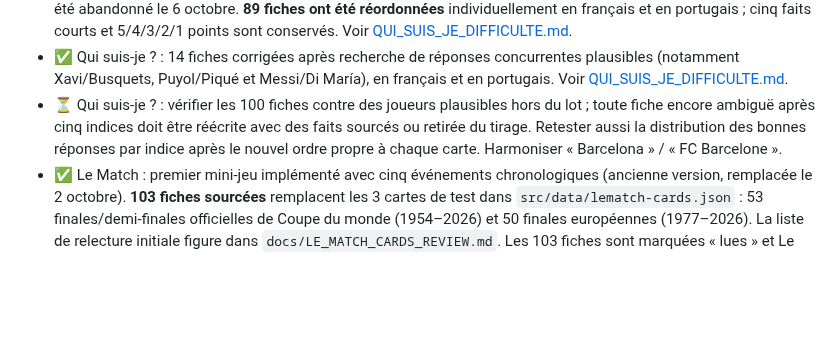
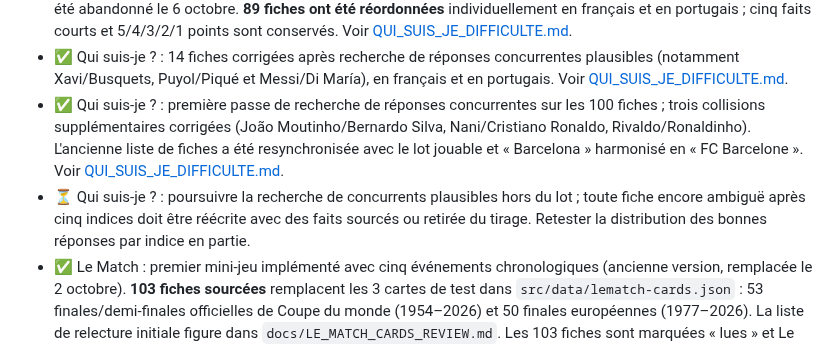
Before and after one commit to Dacloccortexa/game-project, a Markdown page: docs/TODO.md, the part around the change. Rendered like a GitHub page; blank space fills up the shorter version.

Commit message:
Suivre la première passe de contrôle des fiches Qui suis-je

```diff
--- a/docs/TODO.md
+++ b/docs/TODO.md
@@ -27,7 +27,8 @@
 - ⏳ Qui suis-je ? : faire une relecture éditoriale et un playtest de la difficulté réelle des indices avant une vraie soirée test (statut du lot : « fiches sourcées, difficulté à éprouver en partie »).
 - ✅ Qui suis-je ? : le premier club a été recalibré sur 84 des 100 fiches le 3 octobre, puis l'ordre fixe des catégories a été abandonné le 6 octobre. **89 fiches ont été réordonnées** individuellement en français et en portugais ; cinq faits courts et 5/4/3/2/1 points sont conservés. Voir [QUI_SUIS_JE_DIFFICULTE.md](QUI_SUIS_JE_DIFFICULTE.md).
 - ✅ Qui suis-je ? : 14 fiches corrigées après recherche de réponses concurrentes plausibles (notamment Xavi/Busquets, Puyol/Piqué et Messi/Di María), en français et en portugais. Voir [QUI_SUIS_JE_DIFFICULTE.md](QUI_SUIS_JE_DIFFICULTE.md).
-- ⏳ Qui suis-je ? : vérifier les 100 fiches contre des joueurs plausibles hors du lot ; toute fiche encore ambiguë après cinq indices doit être réécrite avec des faits sourcés ou retirée du tirage. Retester aussi la distribution des bonnes réponses par indice après le nouvel ordre propre à chaque carte. Harmoniser « Barcelona » / « FC Barcelone ».
+- ✅ Qui suis-je ? : première passe de recherche de réponses concurrentes sur les 100 fiches ; trois collisions supplémentaires corrigées (João Moutinho/Bernardo Silva, Nani/Cristiano Ronaldo, Rivaldo/Ronaldinho). L'ancienne liste de fiches a été resynchronisée avec le lot jouable et « Barcelona » harmonisé en « FC Barcelone ». Voir [QUI_SUIS_JE_DIFFICULTE.md](QUI_SUIS_JE_DIFFICULTE.md).
+- ⏳ Qui suis-je ? : poursuivre la recherche de concurrents plausibles hors du lot ; toute fiche encore ambiguë après cinq indices doit être réécrite avec des faits sourcés ou retirée du tirage. Retester la distribution des bonnes réponses par indice en partie.
 - ✅ Le Match : premier mini-jeu implémenté avec cinq événements chronologiques (ancienne version, remplacée le 2 octobre). **103 fiches sourcées** remplacent les 3 cartes de test dans `src/data/lematch-cards.json` : 53 finales/demi-finales officielles de Coupe du monde (1954–2026) et 50 finales européennes (1977–2026). La liste de relecture initiale figure dans `docs/LE_MATCH_CARDS_REVIEW.md`. Les 103 fiches sont marquées « lues » et Le Match est coché par défaut comme les autres mini-jeux.
 - ✅ Le Match (règle validée le 2 octobre) : cinq indices compétition → année → score final → ville → phase de la compétition aux paliers 5/4/3/2/1. Ville et lien source ajoutés aux 103 fiches ; données, écran et contrôles adaptés. Les anciens événements restent archivés dans les fiches et ne sont plus affichés.
 - ⏳ Le Match : retester en partie la difficulté des 103 fiches avec les nouveaux indices et corriger les erreurs signalées. La Coupe du monde 1950 n'avait pas de finale/demi-finale officielle ; 1974 et 1978 n'avaient pas de demi-finale officielle.
```
